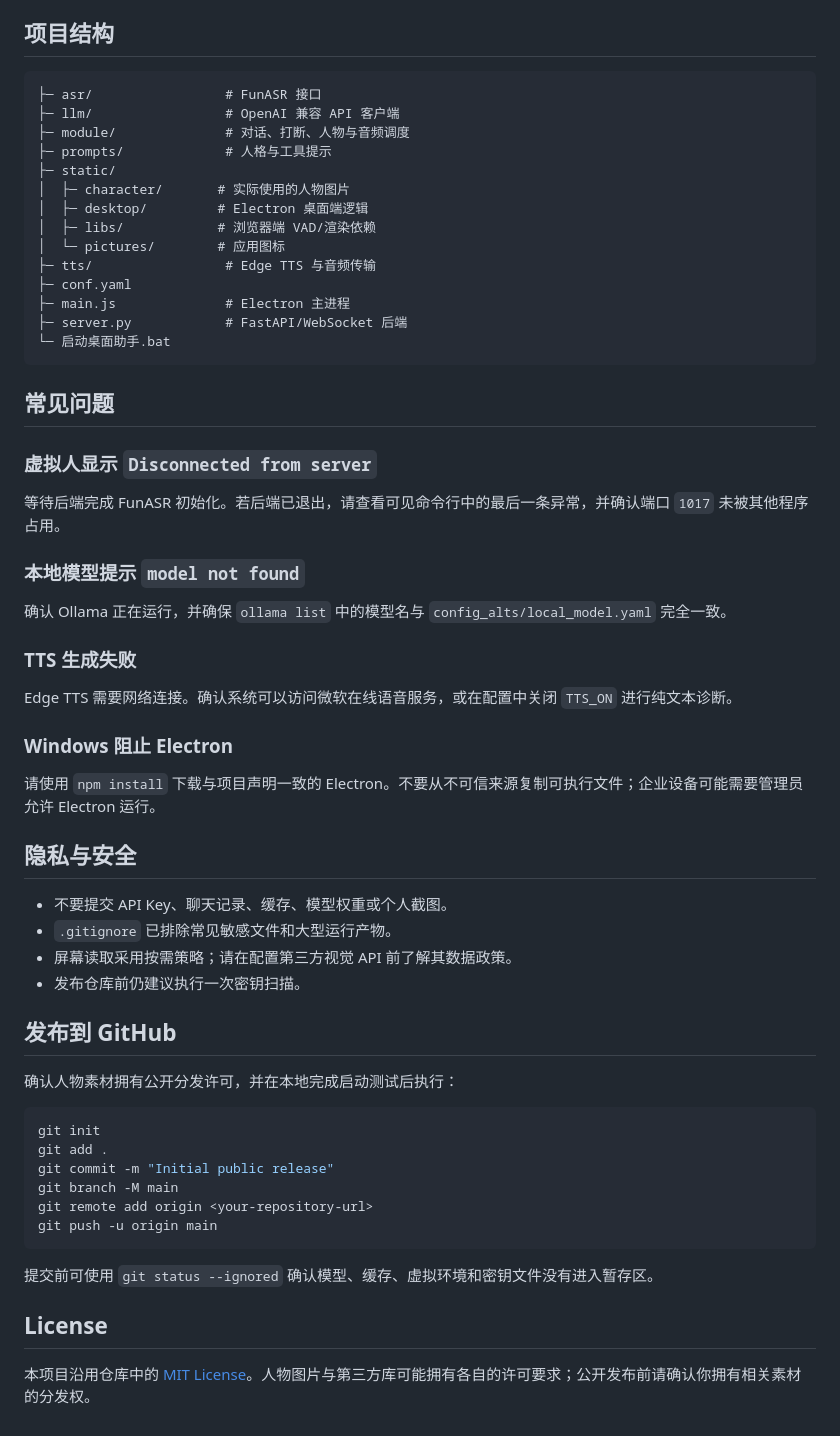
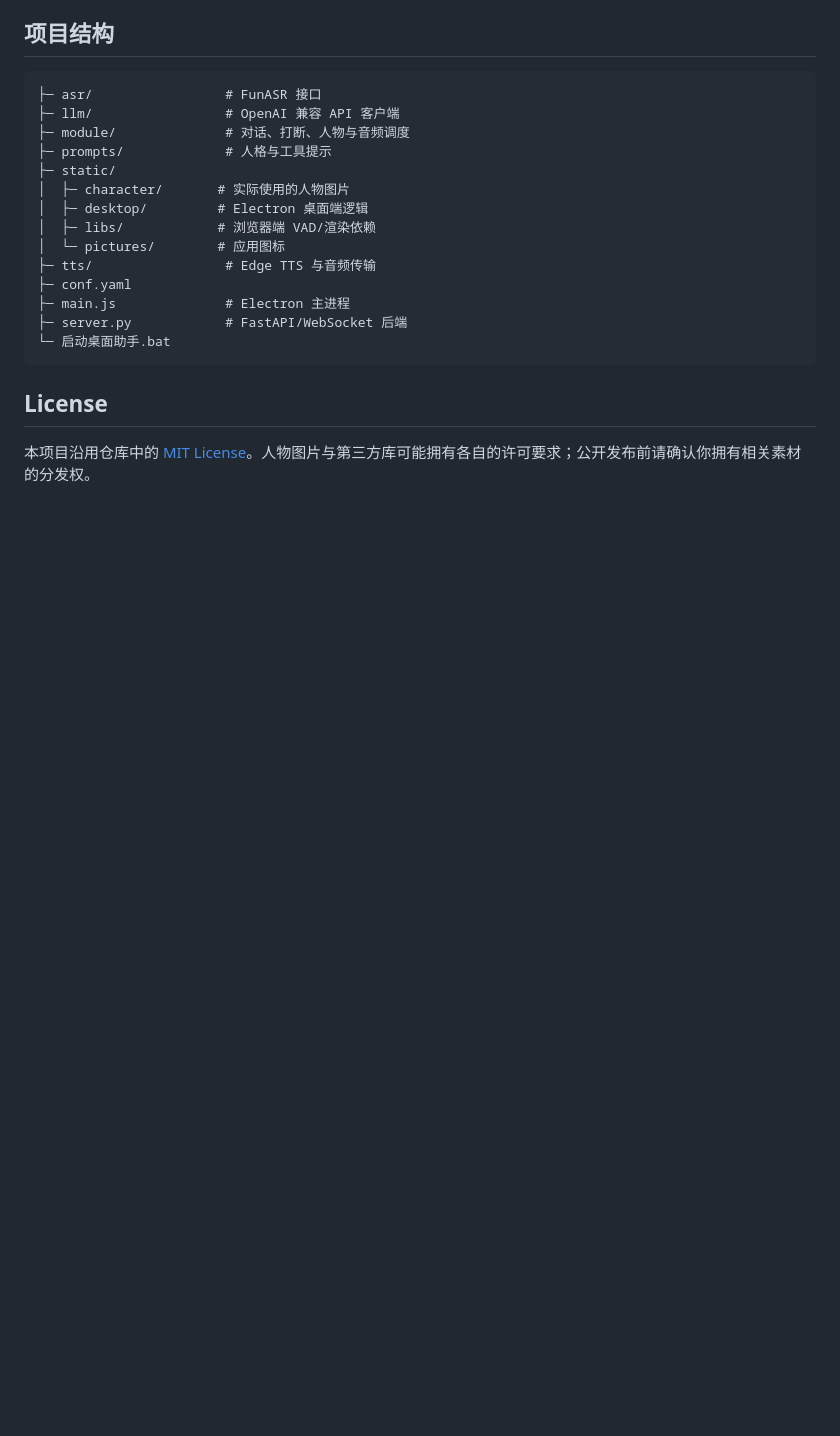
Before and after one commit to MayBeWesker/Elaina-Desktop-Assistant, a Markdown page: README.md, the part around the change. Drawn GitHub-style; blank space fills up the shorter version.

Commit message:
Regen README

````diff
--- a/README.md
+++ b/README.md
@@ -142,45 +142,7 @@ qwen35-2b-local:latest
 └─ 启动桌面助手.bat
 ```
 
-## 常见问题
 
-### 虚拟人显示 `Disconnected from server`
-
-等待后端完成 FunASR 初始化。若后端已退出，请查看可见命令行中的最后一条异常，并确认端口 `1017` 未被其他程序占用。
-
-### 本地模型提示 `model not found`
-
-确认 Ollama 正在运行，并确保 `ollama list` 中的模型名与 `config_alts/local_model.yaml` 完全一致。
-
-### TTS 生成失败
-
-Edge TTS 需要网络连接。确认系统可以访问微软在线语音服务，或在配置中关闭 `TTS_ON` 进行纯文本诊断。
-
-### Windows 阻止 Electron
-
-请使用 `npm install` 下载与项目声明一致的 Electron。不要从不可信来源复制可执行文件；企业设备可能需要管理员允许 Electron 运行。
-
-## 隐私与安全
-
-- 不要提交 API Key、聊天记录、缓存、模型权重或个人截图。
-- `.gitignore` 已排除常见敏感文件和大型运行产物。
-- 屏幕读取采用按需策略；请在配置第三方视觉 API 前了解其数据政策。
-- 发布仓库前仍建议执行一次密钥扫描。
-
-## 发布到 GitHub
-
-确认人物素材拥有公开分发许可，并在本地完成启动测试后执行：
-
-```powershell
-git init
-git add .
-git commit -m "Initial public release"
-git branch -M main
-git remote add origin <your-repository-url>
-git push -u origin main
-```
-
-提交前可使用 `git status --ignored` 确认模型、缓存、虚拟环境和密钥文件没有进入暂存区。
 
 ## License
 
````
